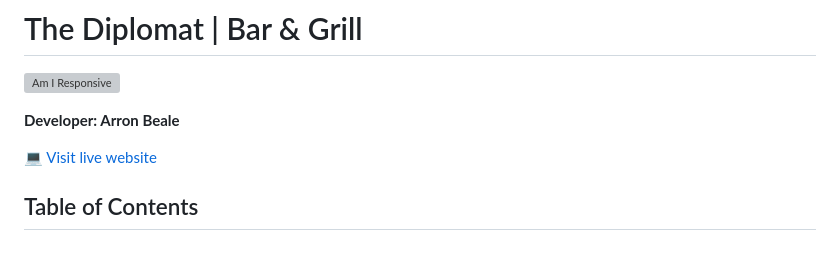
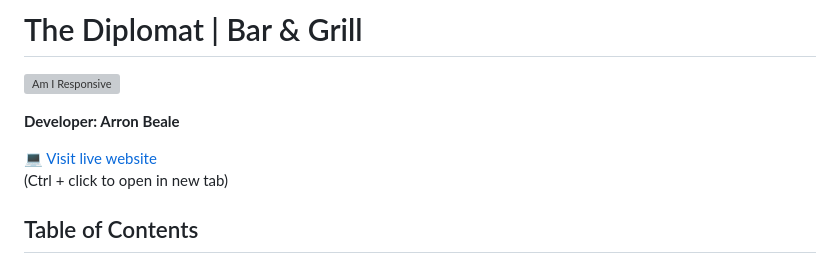
Before and after one commit to ArronBeale/CI_PP4_the_diplomat, a Markdown page: README.md, the part around the change. GitHub-like rendering; grey boxes are pictures that could not be loaded.

Commit message:
Update README, add info to visit live site

```diff
--- a/README.md
+++ b/README.md
@@ -5,6 +5,7 @@
 **Developer: Arron Beale**
 
 💻 [Visit live website](https://ci-pp4-the-diplomat.herokuapp.com/)
+(Ctrl + click to open in new tab)
 
 
 
```
